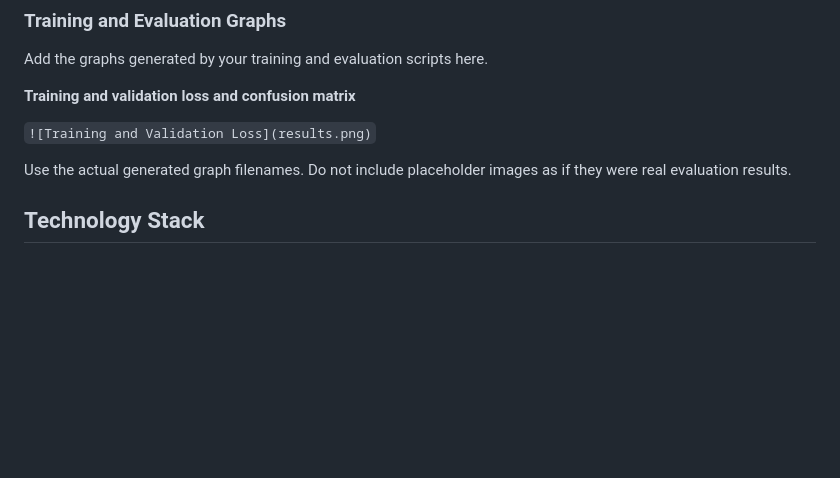
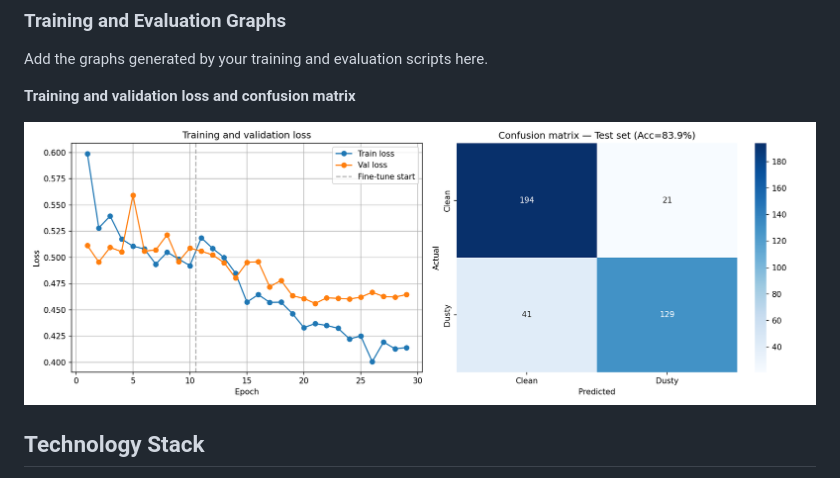
Before and after one commit to Alkha09/solarpaneldust-detect, a Markdown page: README.md, the part around one of its changes. GitHub-like rendering; blank space fills up the shorter version.

```diff
--- a/README.md
+++ b/README.md
@@ -121,9 +123,8 @@ Add the graphs generated by your training and evaluation scripts here.
 
 **Training and validation loss and confusion matrix**
 
-`![Training and Validation Loss](results.png)`
+![Training and Validation Loss](results.png)
 
-Use the actual generated graph filenames. Do not include placeholder images as if they were real evaluation results.
 
 ## Technology Stack
 
```
Also changed, not shown: other parts of README.md (+9 -7 lines).
